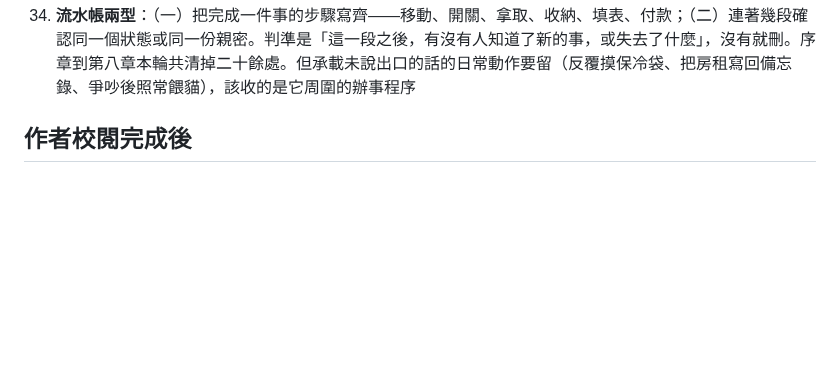
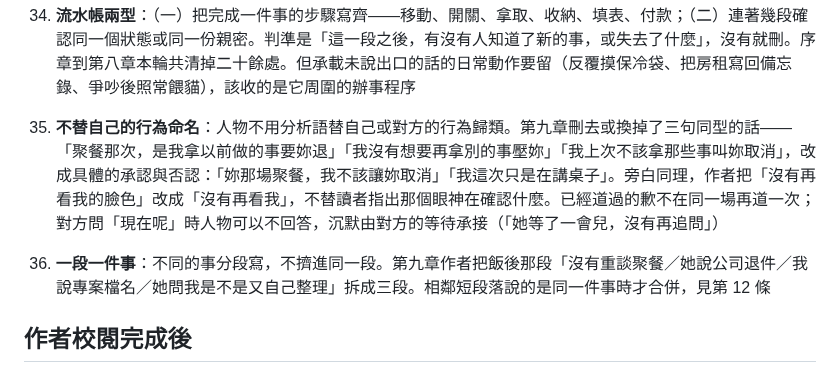
Before and after one commit to Rayyyyyyyyyyyyyyyyyyyy/book-reader, a Markdown page: docs/book-v2-workflow.md, the part around the change. Rendered like a GitHub page; blank space fills up the shorter version.

```diff
--- a/docs/book-v2-workflow.md
+++ b/docs/book-v2-workflow.md
@@ -111,6 +111,8 @@ Codex 的即時過程直接輸出在執行腳本的 terminal（由 Claude 在背
 32. **熟悉的感受不再拆解**：對人物來說早就熟悉的氣味、聲音或觸感，用一句帶過即可（「我聞到那熟悉的味道」），不重新描述成分
 33. **重複句型按作用減量，不設次數配額**：同章多次出現「我以為」時，先看是否反覆提醒同一個誤判；動作已呈現的非關鍵說明可刪，不只換成同義詞。承擔跨章遞進的信念句保留，例如第七至九章章末那組句子。第八章本輪由七次減為五次是修訂結果，不是其他章的上限
 34. **流水帳兩型**：（一）把完成一件事的步驟寫齊——移動、開關、拿取、收納、填表、付款；（二）連著幾段確認同一個狀態或同一份親密。判準是「這一段之後，有沒有人知道了新的事，或失去了什麼」，沒有就刪。序章到第八章本輪共清掉二十餘處。但承載未說出口的話的日常動作要留（反覆摸保冷袋、把房租寫回備忘錄、爭吵後照常餵貓），該收的是它周圍的辦事程序
+35. **不替自己的行為命名**：人物不用分析語替自己或對方的行為歸類。第九章刪去或換掉了三句同型的話——「聚餐那次，是我拿以前做的事要妳退」「我沒有想要再拿別的事壓妳」「我上次不該拿那些事叫妳取消」，改成具體的承認與否認：「妳那場聚餐，我不該讓妳取消」「我這次只是在講桌子」。旁白同理，作者把「沒有再看我的臉色」改成「沒有再看我」，不替讀者指出那個眼神在確認什麼。已經道過的歉不在同一場再道一次；對方問「現在呢」時人物可以不回答，沉默由對方的等待承接（「她等了一會兒，沒有再追問」）
+36. **一段一件事**：不同的事分段寫，不擠進同一段。第九章作者把飯後那段「沒有重談聚餐／她說公司退件／我說專案檔名／她問我是不是又自己整理」拆成三段。相鄰短段落說的是同一件事時才合併，見第 12 條
 
 ## 作者校閱完成後
 
```
Also changed, not shown: docs/book-v2-handoff.md (+13 -11 lines).
